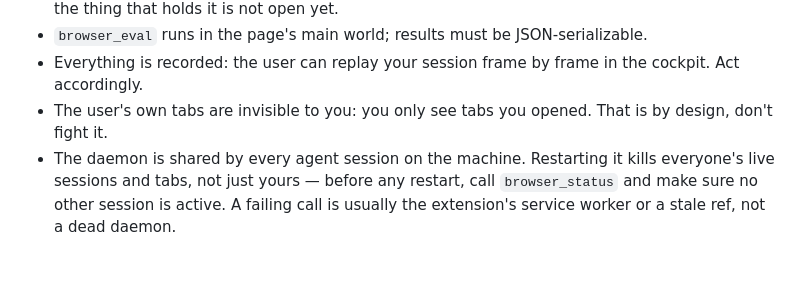
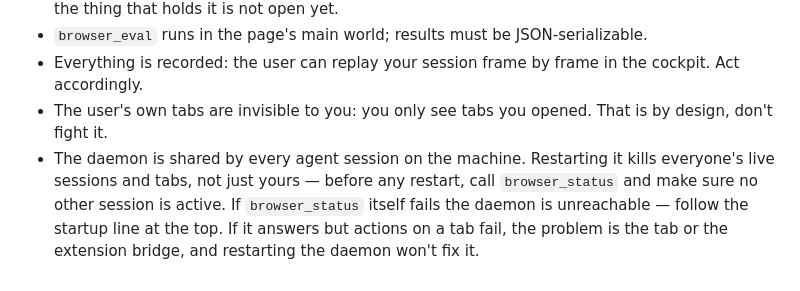
Before and after one commit to arvoreeducacao/canopy, a Markdown page: skills/canopy/SKILL.md, the part around the change. Drawn GitHub-style.

Commit message:
docs: browser_status failing means the daemon is unreachable, not the bridge
Co-Authored-By: Claude Fable 5 <noreply@anthropic.com>

```diff
--- a/skills/canopy/SKILL.md
+++ b/skills/canopy/SKILL.md
@@ -70,4 +70,4 @@ Prefer this for anything repetitive (pagination, bulk actions, polling).
 - `browser_eval` runs in the page's main world; results must be JSON-serializable.
 - Everything is recorded: the user can replay your session frame by frame in the cockpit. Act accordingly.
 - The user's own tabs are invisible to you: you only see tabs you opened. That is by design, don't fight it.
-- The daemon is shared by every agent session on the machine. Restarting it kills everyone's live sessions and tabs, not just yours — before any restart, call `browser_status` and make sure no other session is active. A failing call is usually the extension's service worker or a stale ref, not a dead daemon.
+- The daemon is shared by every agent session on the machine. Restarting it kills everyone's live sessions and tabs, not just yours — before any restart, call `browser_status` and make sure no other session is active. If `browser_status` itself fails the daemon is unreachable — follow the startup line at the top. If it answers but actions on a tab fail, the problem is the tab or the extension bridge, and restarting the daemon won't fix it.
```
